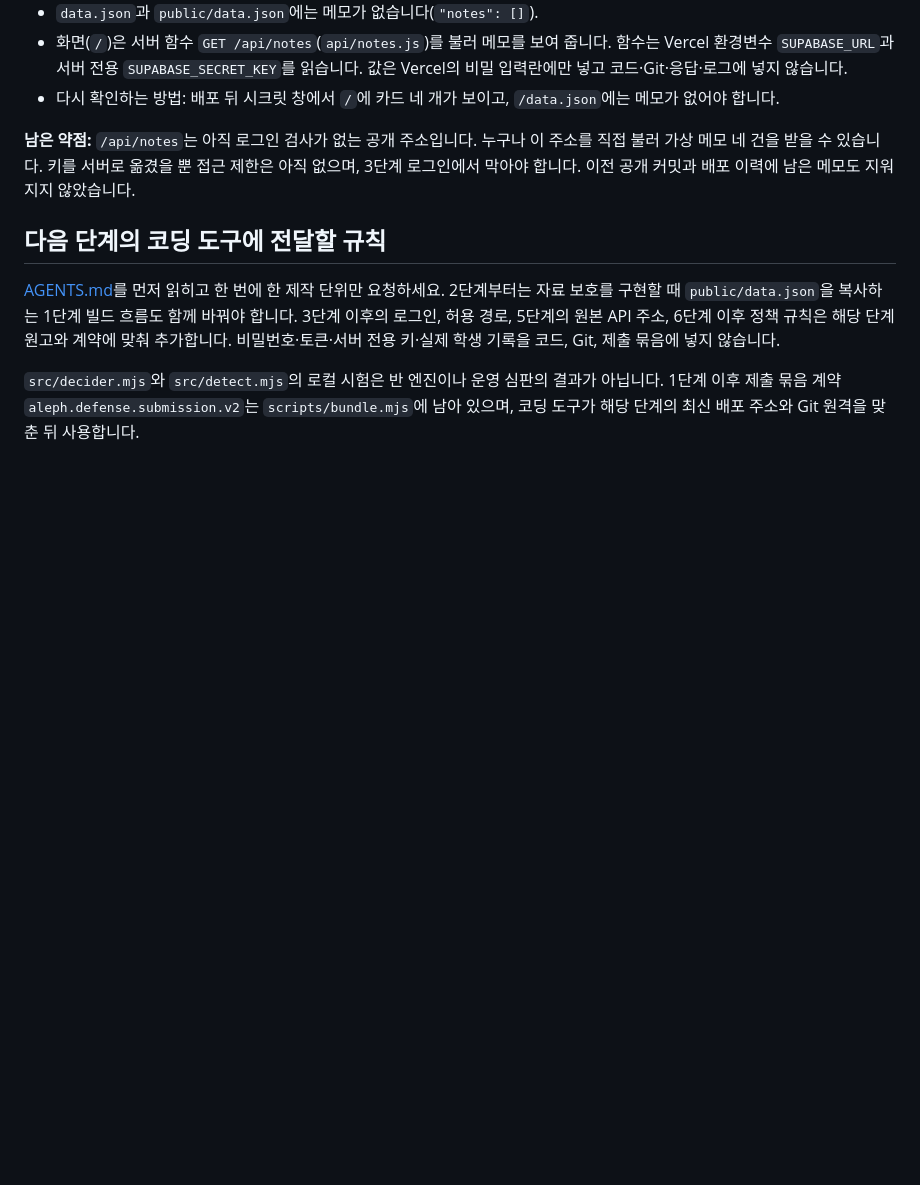
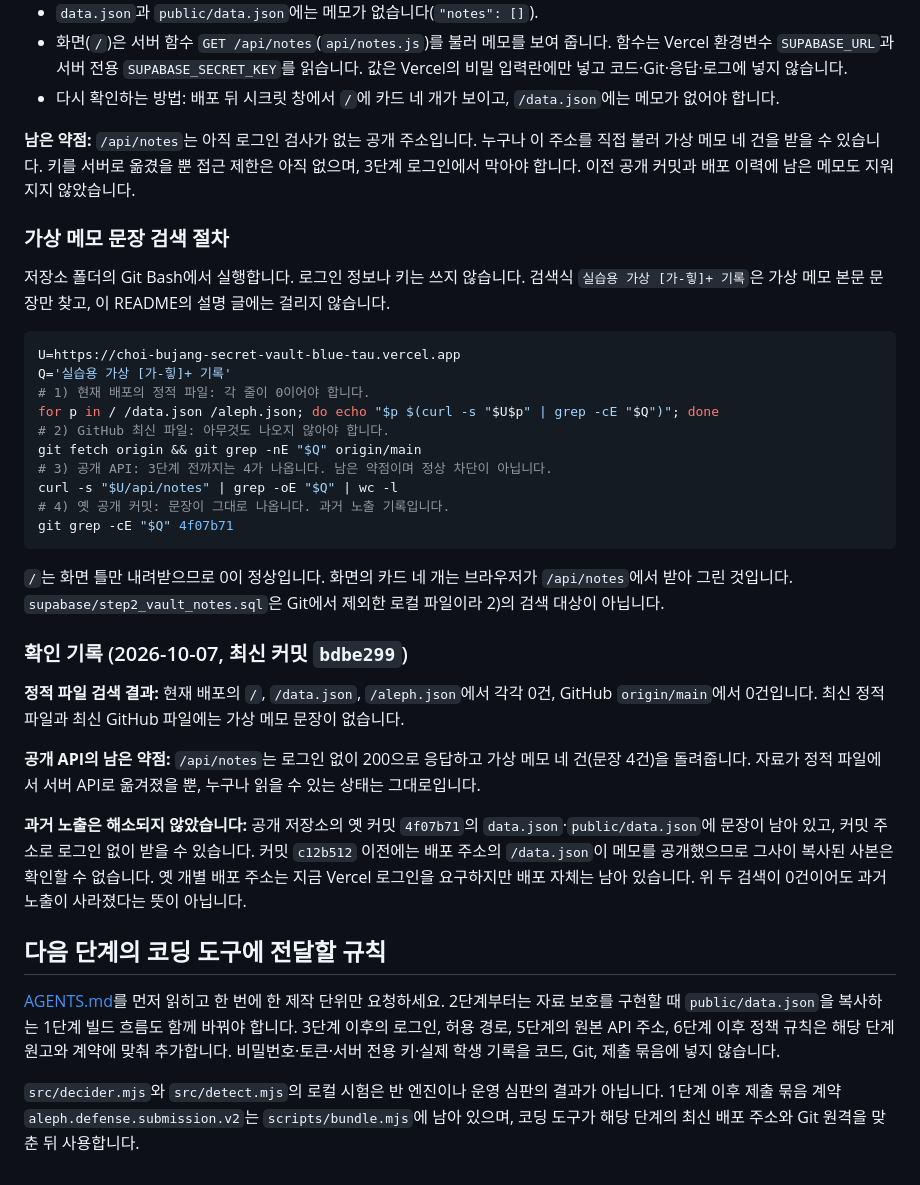
Before and after one commit to whoisinsu/choi-bujang-secret-vault, a Markdown page: README.md, the part around the change. GitHub-like rendering; blank space fills up the shorter version.

Commit message:
2단계: README에 가상 메모 문장 검색 절차와 확인 기록 추가
배포 정적 파일·GitHub 최신 파일 검색 결과(0건)와 공개 API /api/notes의
남은 약점을 따로 기록했습니다. 옛 공개 커밋과 옛 배포가 남아 있어 과거
노출은 해소되지 않았다고 적었습니다.

Co-Authored-By: Claude Opus 5.5 <noreply@anthropic.com>

````diff
--- a/README.md
+++ b/README.md
@@ -27,6 +27,33 @@
 
 **남은 약점:** `/api/notes`는 아직 로그인 검사가 없는 공개 주소입니다. 누구나 이 주소를 직접 불러 가상 메모 네 건을 받을 수 있습니다. 키를 서버로 옮겼을 뿐 접근 제한은 아직 없으며, 3단계 로그인에서 막아야 합니다. 이전 공개 커밋과 배포 이력에 남은 메모도 지워지지 않았습니다.
 
+### 가상 메모 문장 검색 절차
+
+저장소 폴더의 Git Bash에서 실행합니다. 로그인 정보나 키는 쓰지 않습니다. 검색식 `실습용 가상 [가-힣]+ 기록`은 가상 메모 본문 문장만 찾고, 이 README의 설명 글에는 걸리지 않습니다.
+
+```bash
+U=https://choi-bujang-secret-vault-blue-tau.vercel.app
+Q='실습용 가상 [가-힣]+ 기록'
+# 1) 현재 배포의 정적 파일: 각 줄이 0이어야 합니다.
+for p in / /data.json /aleph.json; do echo "$p $(curl -s "$U$p" | grep -cE "$Q")"; done
+# 2) GitHub 최신 파일: 아무것도 나오지 않아야 합니다.
+git fetch origin && git grep -nE "$Q" origin/main
+# 3) 공개 API: 3단계 전까지는 4가 나옵니다. 남은 약점이며 정상 차단이 아닙니다.
+curl -s "$U/api/notes" | grep -oE "$Q" | wc -l
+# 4) 옛 공개 커밋: 문장이 그대로 나옵니다. 과거 노출 기록입니다.
+git grep -cE "$Q" 4f07b71
+```
+
+`/`는 화면 틀만 내려받으므로 0이 정상입니다. 화면의 카드 네 개는 브라우저가 `/api/notes`에서 받아 그린 것입니다. `supabase/step2_vault_notes.sql`은 Git에서 제외한 로컬 파일이라 2)의 검색 대상이 아닙니다.
+
+### 확인 기록 (2026-10-07, 최신 커밋 `bdbe299`)
+
+**정적 파일 검색 결과:** 현재 배포의 `/`, `/data.json`, `/aleph.json`에서 각각 0건, GitHub `origin/main`에서 0건입니다. 최신 정적 파일과 최신 GitHub 파일에는 가상 메모 문장이 없습니다.
+
+**공개 API의 남은 약점:** `/api/notes`는 로그인 없이 200으로 응답하고 가상 메모 네 건(문장 4건)을 돌려줍니다. 자료가 정적 파일에서 서버 API로 옮겨졌을 뿐, 누구나 읽을 수 있는 상태는 그대로입니다.
+
+**과거 노출은 해소되지 않았습니다:** 공개 저장소의 옛 커밋 `4f07b71`의 `data.json`·`public/data.json`에 문장이 남아 있고, 커밋 주소로 로그인 없이 받을 수 있습니다. 커밋 `c12b512` 이전에는 배포 주소의 `/data.json`이 메모를 공개했으므로 그사이 복사된 사본은 확인할 수 없습니다. 옛 개별 배포 주소는 지금 Vercel 로그인을 요구하지만 배포 자체는 남아 있습니다. 위 두 검색이 0건이어도 과거 노출이 사라졌다는 뜻이 아닙니다.
+
 ## 다음 단계의 코딩 도구에 전달할 규칙
 
 [AGENTS.md](AGENTS.md)를 먼저 읽히고 한 번에 한 제작 단위만 요청하세요. 2단계부터는 자료 보호를 구현할 때 `public/data.json`을 복사하는 1단계 빌드 흐름도 함께 바꿔야 합니다. 3단계 이후의 로그인, 허용 경로, 5단계의 원본 API 주소, 6단계 이후 정책 규칙은 해당 단계 원고와 계약에 맞춰 추가합니다. 비밀번호·토큰·서버 전용 키·실제 학생 기록을 코드, Git, 제출 묶음에 넣지 않습니다.
````
